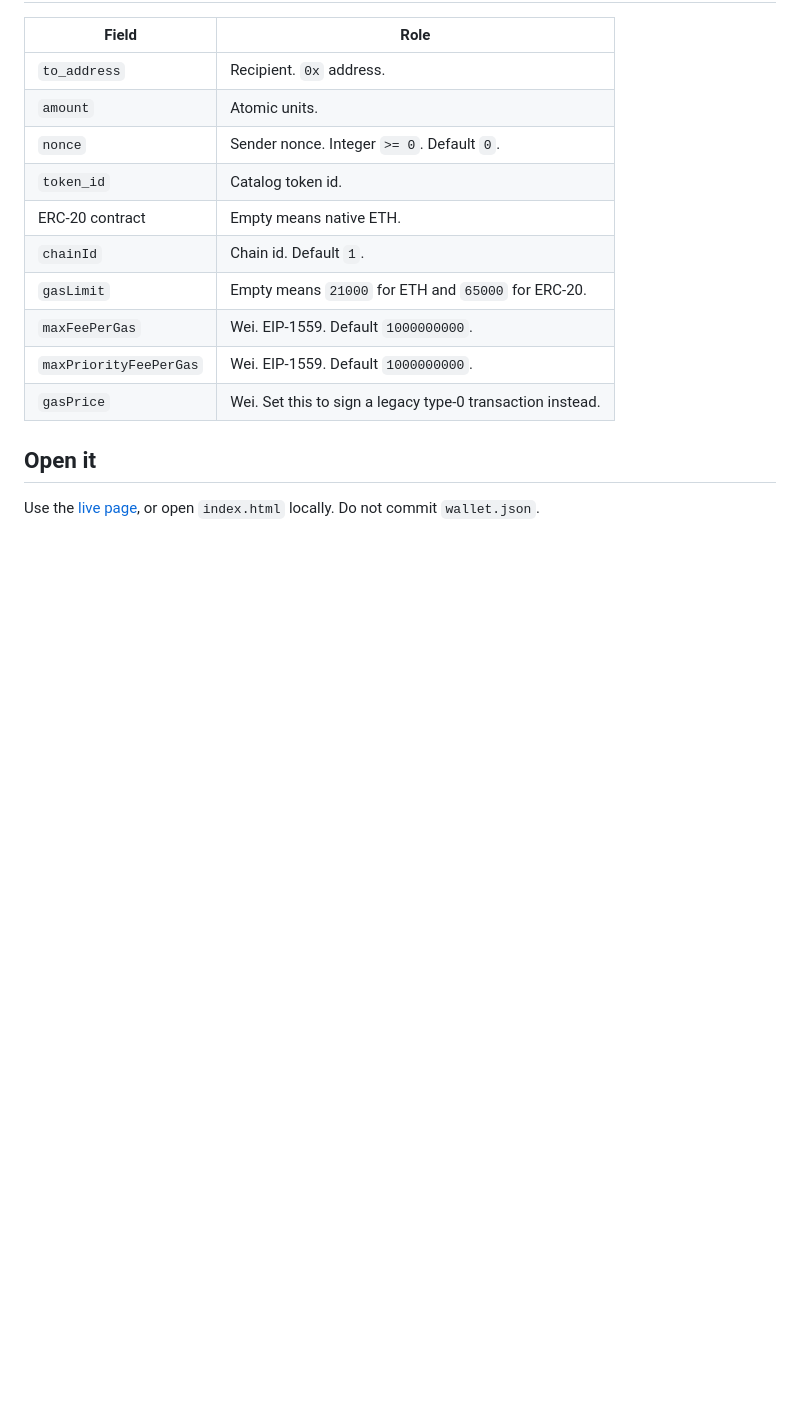
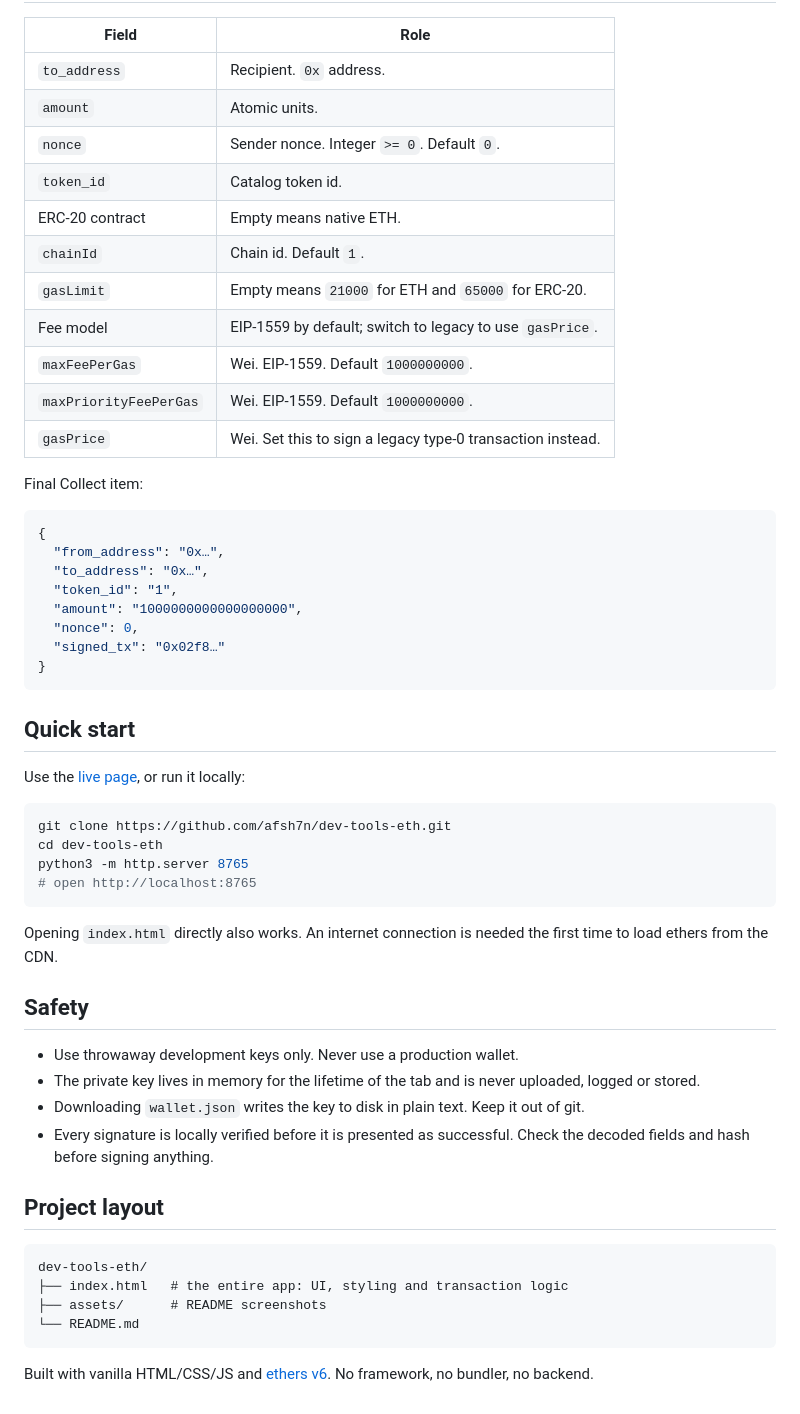
Before and after one commit to afsh7n/dev-tools-eth, a Markdown page: README.md, the part around one of its changes. GitHub-like rendering; blank space fills up the shorter version.

````diff
--- a/README.md
+++ b/README.md
@@ -27,10 +99,51 @@ An empty ERC-20 contract field signs native ETH. A contract address signs an ERC
 | ERC-20 contract | Empty means native ETH. |
 | `chainId` | Chain id. Default `1`. |
 | `gasLimit` | Empty means `21000` for ETH and `65000` for ERC-20. |
+| Fee model | EIP-1559 by default; switch to legacy to use `gasPrice`. |
 | `maxFeePerGas` | Wei. EIP-1559. Default `1000000000`. |
 | `maxPriorityFeePerGas` | Wei. EIP-1559. Default `1000000000`. |
 | `gasPrice` | Wei. Set this to sign a legacy type-0 transaction instead. |
 
-## Open it
+Final Collect item:
 
-Use the [live page](https://afsh7n.github.io/dev-tools-eth/), or open `index.html` locally. Do not commit `wallet.json`.
+```json
+{
+  "from_address": "0x…",
+  "to_address": "0x…",
+  "token_id": "1",
+  "amount": "1000000000000000000",
+  "nonce": 0,
+  "signed_tx": "0x02f8…"
+}
+```
+
+## Quick start
+
+Use the [live page](https://afsh7n.github.io/dev-tools-eth/), or run it locally:
+
+```bash
+git clone https://github.com/afsh7n/dev-tools-eth.git
+cd dev-tools-eth
+python3 -m http.server 8765
+# open http://localhost:8765
+```
+
+Opening `index.html` directly also works. An internet connection is needed the first time to load ethers from the CDN.
+
+## Safety
+
+- Use throwaway development keys only. Never use a production wallet.
+- The private key lives in memory for the lifetime of the tab and is never uploaded, logged or stored.
+- Downloading `wallet.json` writes the key to disk in plain text. Keep it out of git.
+- Every signature is locally verified before it is presented as successful. Check the decoded fields and hash before signing anything.
+
+## Project layout
+
+```text
+dev-tools-eth/
+├── index.html   # the entire app: UI, styling and transaction logic
+├── assets/      # README screenshots
+└── README.md
+```
+
+Built with vanilla HTML/CSS/JS and [ethers v6](https://docs.ethers.org/v6/). No framework, no bundler, no backend.
````
Also changed, not shown: other parts of README.md (+82 -10 lines), assets/collect-flow.png (added), assets/inspect.png (added), 1 other file.
